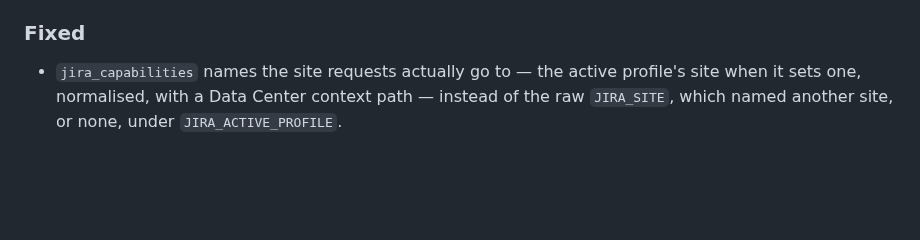
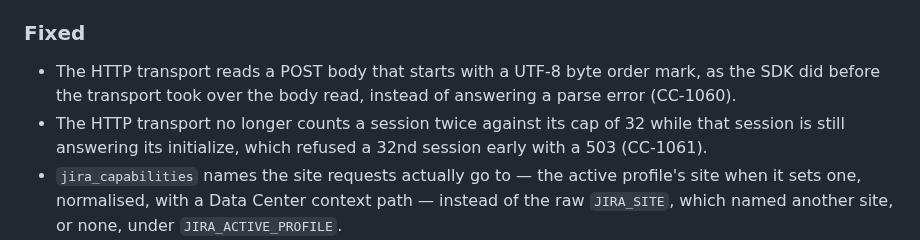
Before and after one commit to IvanBBaev/jira-mcp, a Markdown page: CHANGELOG.md, the part around the change. Drawn GitHub-style; blank space fills up the shorter version.

Commit message:
docs(changelog): note the HTTP transport BOM and session cap fixes (CC-1060, CC-1061)

```diff
--- a/CHANGELOG.md
+++ b/CHANGELOG.md
@@ -144,6 +144,12 @@ env var names — not internal refactors.
 
 ### Fixed
 
+- The HTTP transport reads a POST body that starts with a UTF-8 byte order
+  mark, as the SDK did before the transport took over the body read, instead
+  of answering a parse error (CC-1060).
+- The HTTP transport no longer counts a session twice against its cap of 32
+  while that session is still answering its initialize, which refused a
+  32nd session early with a 503 (CC-1061).
 - `jira_capabilities` names the site requests actually go to — the active
   profile's site when it sets one, normalised, with a Data Center context
   path — instead of the raw `JIRA_SITE`, which named another site, or none,
```
